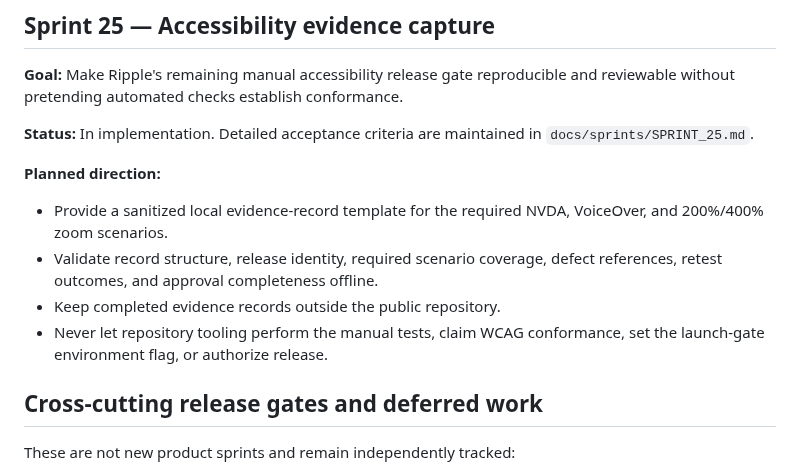
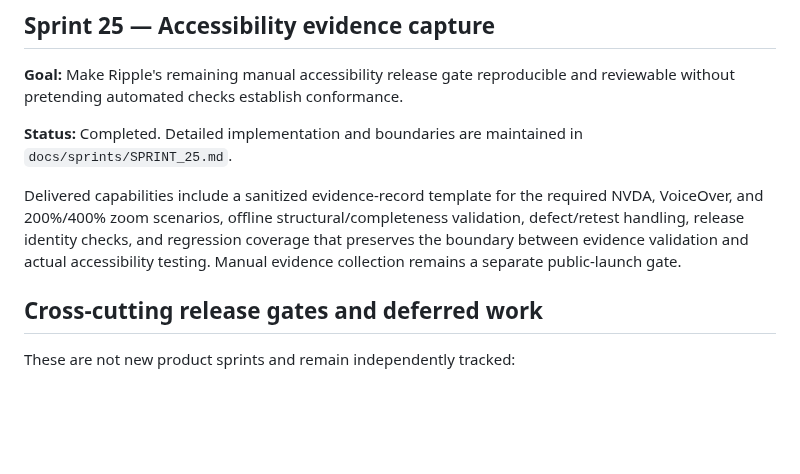
Before and after one commit to drakeg/twitclone, a Markdown page: docs/ROADMAP.md, the part around the change. Rendered like a GitHub page; blank space fills up the shorter version.

Commit message:
Mark Sprint 25 completed on roadmap

```diff
--- a/docs/ROADMAP.md
+++ b/docs/ROADMAP.md
@@ -245,14 +245,9 @@ Delivered capabilities include an isolated launch of the immutable runtime image
 
 **Goal:** Make Ripple's remaining manual accessibility release gate reproducible and reviewable without pretending automated checks establish conformance.
 
-**Status:** In implementation. Detailed acceptance criteria are maintained in `docs/sprints/SPRINT_25.md`.
+**Status:** Completed. Detailed implementation and boundaries are maintained in `docs/sprints/SPRINT_25.md`.
 
-**Planned direction:**
-
-- Provide a sanitized local evidence-record template for the required NVDA, VoiceOver, and 200%/400% zoom scenarios.
-- Validate record structure, release identity, required scenario coverage, defect references, retest outcomes, and approval completeness offline.
-- Keep completed evidence records outside the public repository.
-- Never let repository tooling perform the manual tests, claim WCAG conformance, set the launch-gate environment flag, or authorize release.
+Delivered capabilities include a sanitized evidence-record template for the required NVDA, VoiceOver, and 200%/400% zoom scenarios, offline structural/completeness validation, defect/retest handling, release identity checks, and regression coverage that preserves the boundary between evidence validation and actual accessibility testing. Manual evidence collection remains a separate public-launch gate.
 
 ## Cross-cutting release gates and deferred work
 
```
